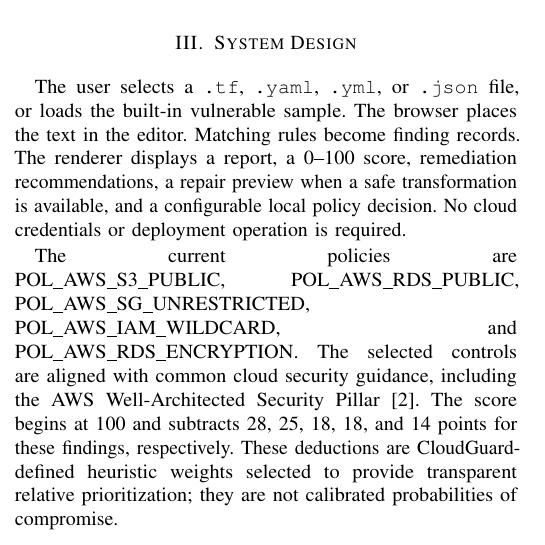
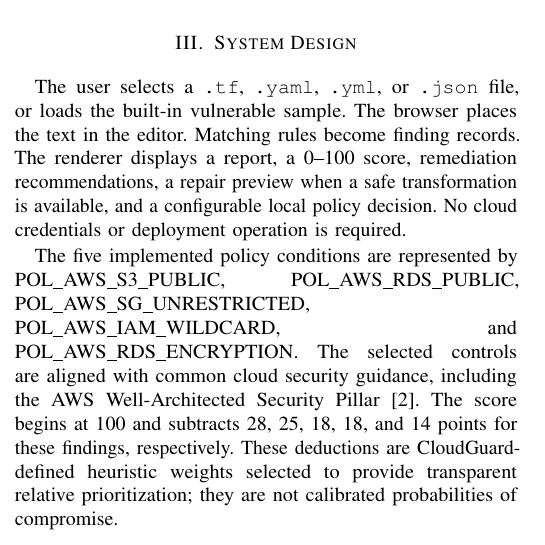
Before and after one commit to duday8329-ai/cloudguard-research, a LaTeX paper (CloudGuard_Conference_Paper.tex): part of one column of page 1 of 5, cut so that both start at the same text. Compiled offline with pdfLaTeX.

Commit message:
Polish policy-condition terminology

```diff
--- a/CloudGuard_Conference_Paper.tex
+++ b/CloudGuard_Conference_Paper.tex
@@ -80,7 +80,7 @@
 \section{System Design}
 The user selects a \texttt{.tf}, \texttt{.yaml}, \texttt{.yml}, or \texttt{.json} file, or loads the built-in vulnerable sample. The browser places the text in the editor. Matching rules become finding records. The renderer displays a report, a 0--100 score, remediation recommendations, a repair preview when a safe transformation is available, and a configurable local policy decision. No cloud credentials or deployment operation is required.
 
-The current policies are POL\_AWS\_S3\_PUBLIC, POL\_AWS\_RDS\_PUBLIC, POL\_AWS\_SG\_UNRESTRICTED, POL\_AWS\_IAM\_WILDCARD, and POL\_AWS\_RDS\_ENCRYPTION. The selected controls are aligned with common cloud security guidance, including the AWS Well-Architected Security Pillar~\cite{awswell}. The score begins at 100 and subtracts 28, 25, 18, 18, and 14 points for these findings, respectively. These deductions are CloudGuard-defined heuristic weights selected to provide transparent relative prioritization; they are not calibrated probabilities of compromise.
+The five implemented policy conditions are represented by POL\_AWS\_S3\_PUBLIC, POL\_AWS\_RDS\_PUBLIC, POL\_AWS\_SG\_UNRESTRICTED, POL\_AWS\_IAM\_WILDCARD, and POL\_AWS\_RDS\_ENCRYPTION. The selected controls are aligned with common cloud security guidance, including the AWS Well-Architected Security Pillar~\cite{awswell}. The score begins at 100 and subtracts 28, 25, 18, 18, and 14 points for these findings, respectively. These deductions are CloudGuard-defined heuristic weights selected to provide transparent relative prioritization; they are not calibrated probabilities of compromise.
 
 \subsection{Policy Semantics and Risk Computation}
 Each rule is evaluated as a predicate over a resource property. For example, an S3 finding is raised when a public ACL or equivalent public-read condition is present; an RDS finding is raised when \texttt{publicly\_accessible=true}; a security-group finding is raised when an ingress range contains \texttt{0.0.0.0/0}; an IAM finding is raised when an action is represented by a wildcard; and an encryption finding is raised when the required encryption property is explicitly disabled~\cite{s3public,rdsnetwork,sg-rules,iam-action}. A safe value produces a non-violation label for that policy instance. Missing or ambiguous properties are treated as unresolved in the implementation rather than silently converted into a violation.
```
